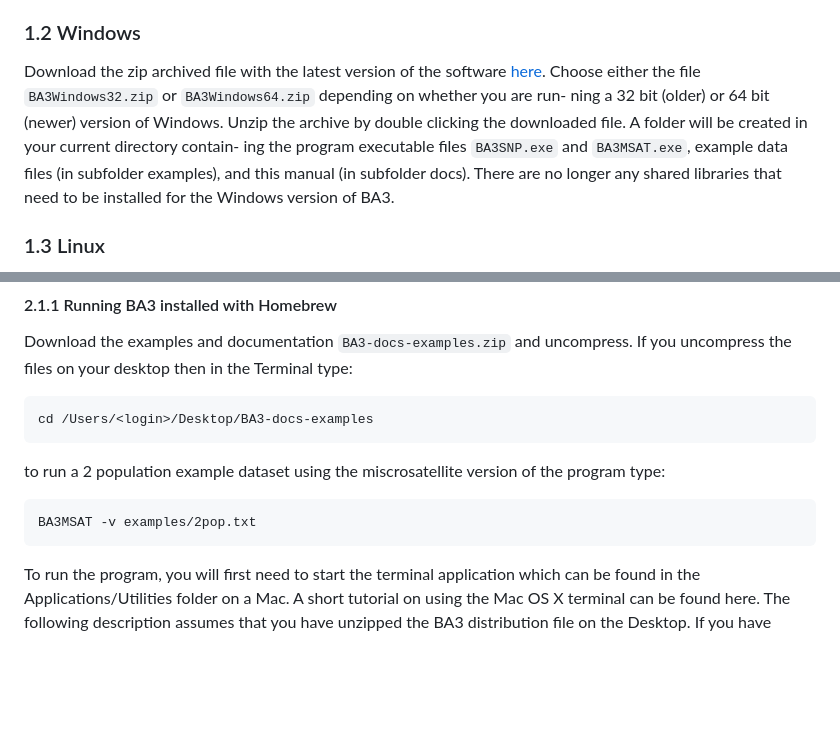
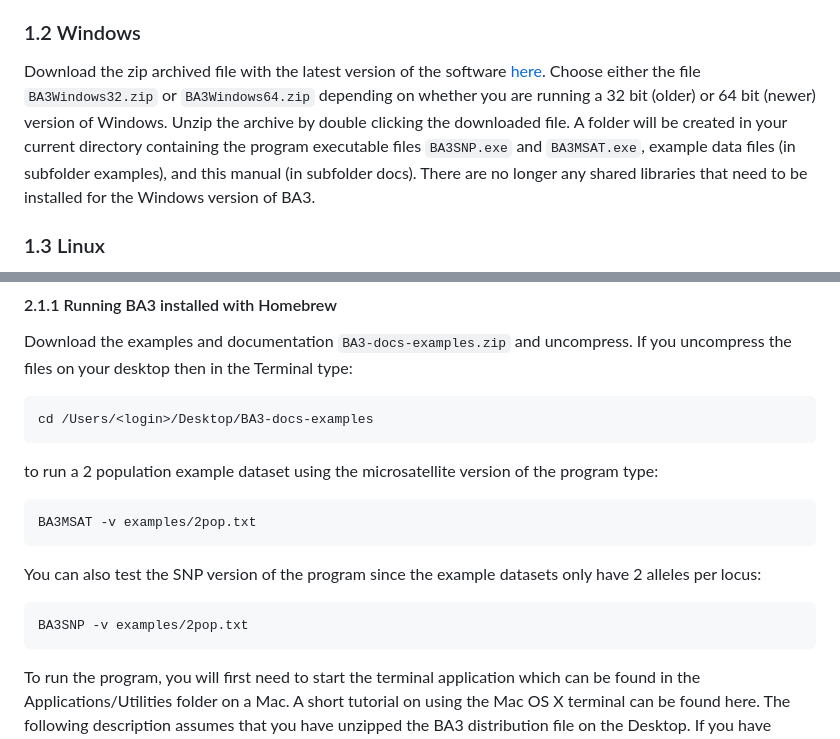
Before and after one commit to brannala/BA3, a Markdown page: doc/BA3Manual.md, 2 parts joined by grey strips. Drawn GitHub-style; blank space fills up the shorter version.

Commit message:
updated manual

````diff
--- a/doc/BA3Manual.md
+++ b/doc/BA3Manual.md
@@ -49,10 +49,10 @@ will run on M1/M2 Macs but this is through emulation and is not recommended.
 ### 1.2 Windows
 
 Download the zip archived ﬁle with the latest version of the software [here](https://github.com/brannala/BA3/releases).
-Choose either the ﬁle `BA3Windows32.zip` or `BA3Windows64.zip` depending on whether you are run-
-ning a 32 bit (older) or 64 bit (newer) version of Windows. Unzip the archive by double
-clicking the downloaded ﬁle. A folder will be created in your current directory contain-
-ing the program executable ﬁles `BA3SNP.exe` and `BA3MSAT.exe`, example data ﬁles (in subfolder examples), and
+Choose either the ﬁle `BA3Windows32.zip` or `BA3Windows64.zip` depending on whether you are running a 32 bit (older)
+or 64 bit (newer) version of Windows. Unzip the archive by double
+clicking the downloaded ﬁle. A folder will be created in your current directory containing
+the program executable ﬁles `BA3SNP.exe` and `BA3MSAT.exe`, example data ﬁles (in subfolder examples), and
 this manual (in subfolder docs). There are no longer any shared libraries that need to be
 installed for the Windows version of BA3.
 
@@ -98,11 +99,14 @@ the files on your desktop then in the Terminal type:
 ```
 cd /Users/<login>/Desktop/BA3-docs-examples
 ```
-to run a 2 population example dataset using the miscrosatellite version of the program type:
+to run a 2 population example dataset using the microsatellite version of the program type:
 ```
 BA3MSAT -v examples/2pop.txt
 ```
-
+You can also test the SNP version of the program since the example datasets only have 2 alleles per locus:
+```
+BA3SNP -v examples/2pop.txt
+```
 To run the program, you will ﬁrst need to start the terminal application which can be
 found in the Applications/Utilities folder on a Mac. A short tutorial on using the Mac OS
 X terminal can be found here. The following description assumes that you have unzipped
````
Also changed, not shown: other parts of doc/BA3Manual.md (+2 -1 lines).
